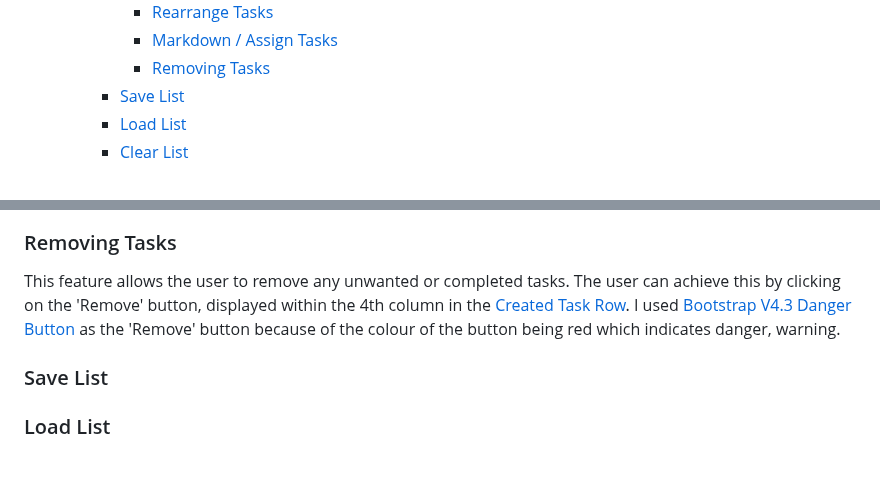
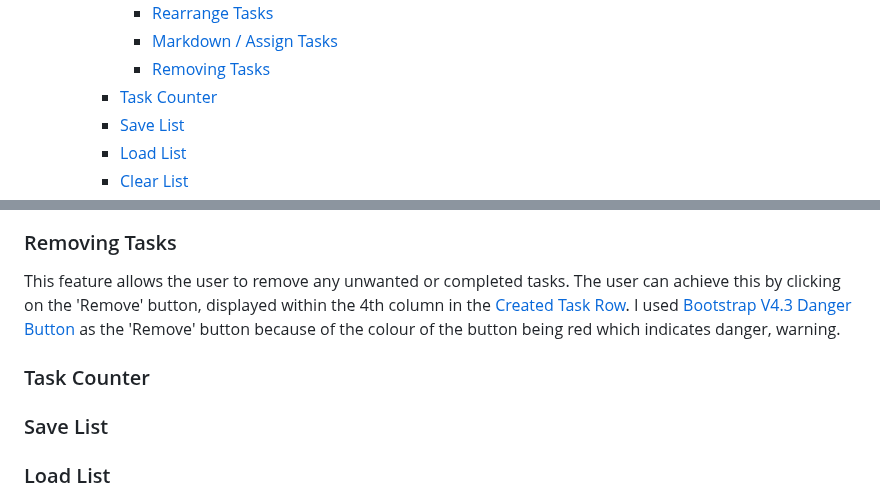
Before and after one commit to MattDunks94/task-list-creator, a Markdown page: README.md, 2 parts joined by grey strips. GitHub-like rendering; blank space fills up the shorter version.

Commit message:
Update README.md
Added new section to table of contents, Task Counter.

```diff
--- a/README.md
+++ b/README.md
@@ -19,6 +19,7 @@
       - [Rearrange Tasks](#rearrange-tasks)
       - [Markdown / Assign Tasks](#markdown--assign-tasks)
       - [Removing Tasks](#removing-tasks)
+    - [Task Counter](#task-counter)
     - [Save List](#save-list)
     - [Load List](#load-list)
     - [Clear List](#clear-list)
@@ -113,6 +114,8 @@ This button consists of [Font Awesome's Circle Exclamation Icon](https://fontawe
 ### Removing Tasks
 This feature allows the user to remove any unwanted or completed tasks. The user can achieve this by clicking on the 'Remove' button, displayed within the 4th column in the [Created Task Row](#created-task-row). I used [Bootstrap V4.3 Danger Button](https://getbootstrap.com/docs/4.3/components/buttons/) as the 'Remove' button because of the colour of the button being red which indicates danger, warning.
 
+### Task Counter
+
 ### Save List
 
 ### Load List
```
